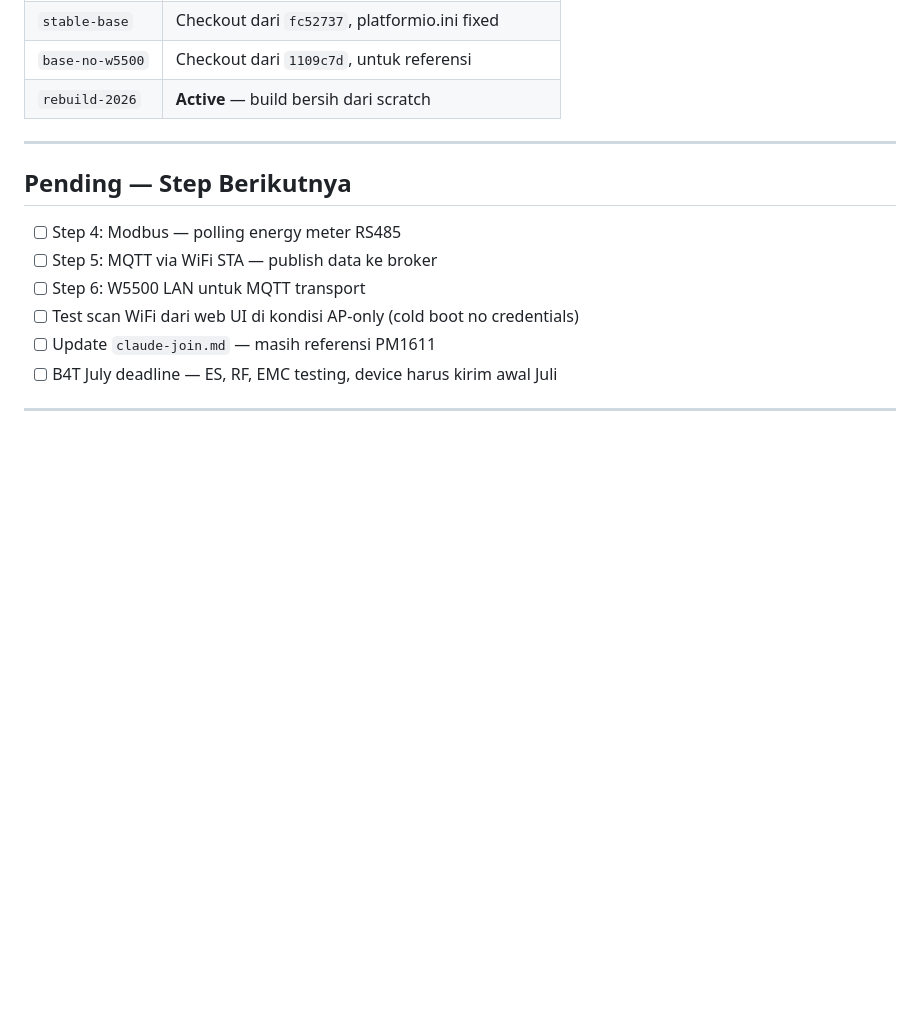
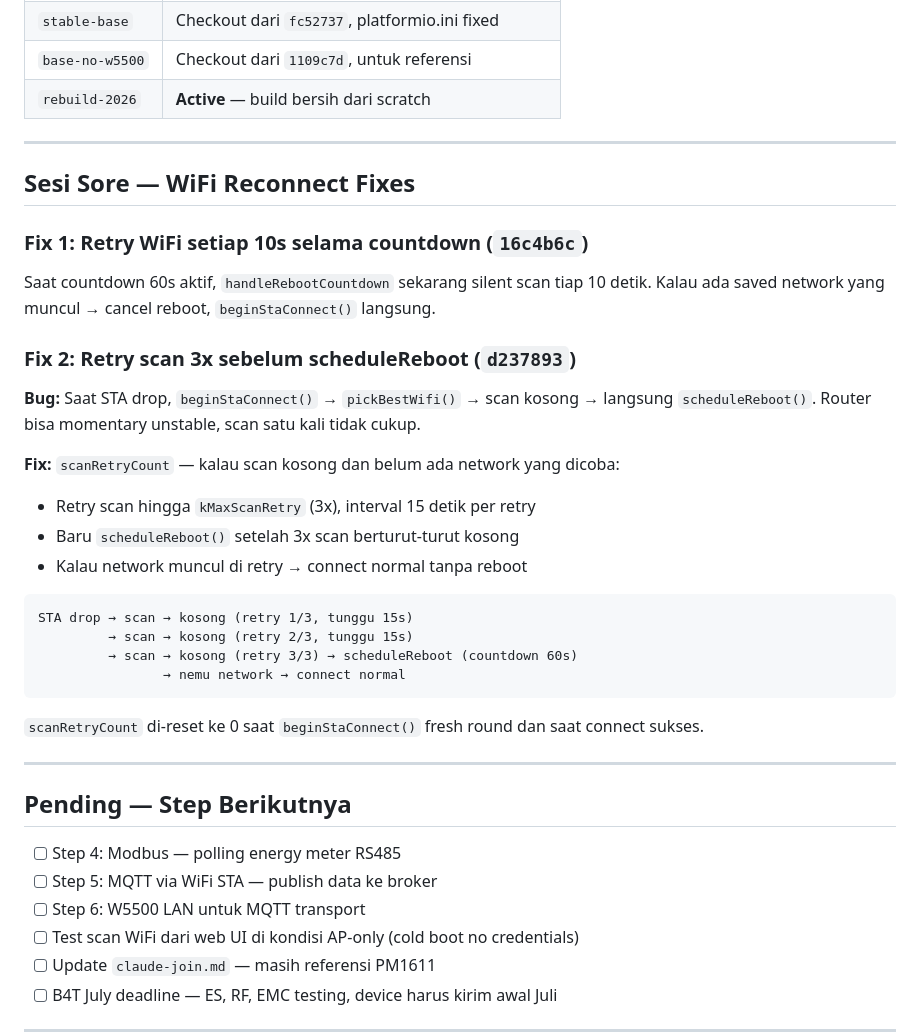
Before and after one commit to thonilux/SEMS_AIOT2026, a Markdown page: docs/journal/2026-06-18.md, the part around the change. GitHub-like rendering; blank space fills up the shorter version.

Commit message:
docs: update journal — WiFi reconnect fixes sesi sore
Co-Authored-By: Claude Sonnet 4.6 <noreply@anthropic.com>

````diff
--- a/docs/journal/2026-06-18.md
+++ b/docs/journal/2026-06-18.md
@@ -196,6 +196,34 @@ static constexpr uint32_t kWifiFailMagic = 0xDEADF17E;
 
 ---
 
+## Sesi Sore — WiFi Reconnect Fixes
+
+### Fix 1: Retry WiFi setiap 10s selama countdown (`16c4b6c`)
+
+Saat countdown 60s aktif, `handleRebootCountdown` sekarang silent scan tiap 10 detik.
+Kalau ada saved network yang muncul → cancel reboot, `beginStaConnect()` langsung.
+
+### Fix 2: Retry scan 3x sebelum scheduleReboot (`d237893`)
+
+**Bug:** Saat STA drop, `beginStaConnect()` → `pickBestWifi()` → scan kosong → langsung `scheduleReboot()`.
+Router bisa momentary unstable, scan satu kali tidak cukup.
+
+**Fix:** `scanRetryCount` — kalau scan kosong dan belum ada network yang dicoba:
+- Retry scan hingga `kMaxScanRetry` (3x), interval 15 detik per retry
+- Baru `scheduleReboot()` setelah 3x scan berturut-turut kosong
+- Kalau network muncul di retry → connect normal tanpa reboot
+
+```
+STA drop → scan → kosong (retry 1/3, tunggu 15s)
+         → scan → kosong (retry 2/3, tunggu 15s)
+         → scan → kosong (retry 3/3) → scheduleReboot (countdown 60s)
+                → nemu network → connect normal
+```
+
+`scanRetryCount` di-reset ke 0 saat `beginStaConnect()` fresh round dan saat connect sukses.
+
+---
+
 ## Pending — Step Berikutnya
 
 - [ ] Step 4: Modbus — polling energy meter RS485
````
